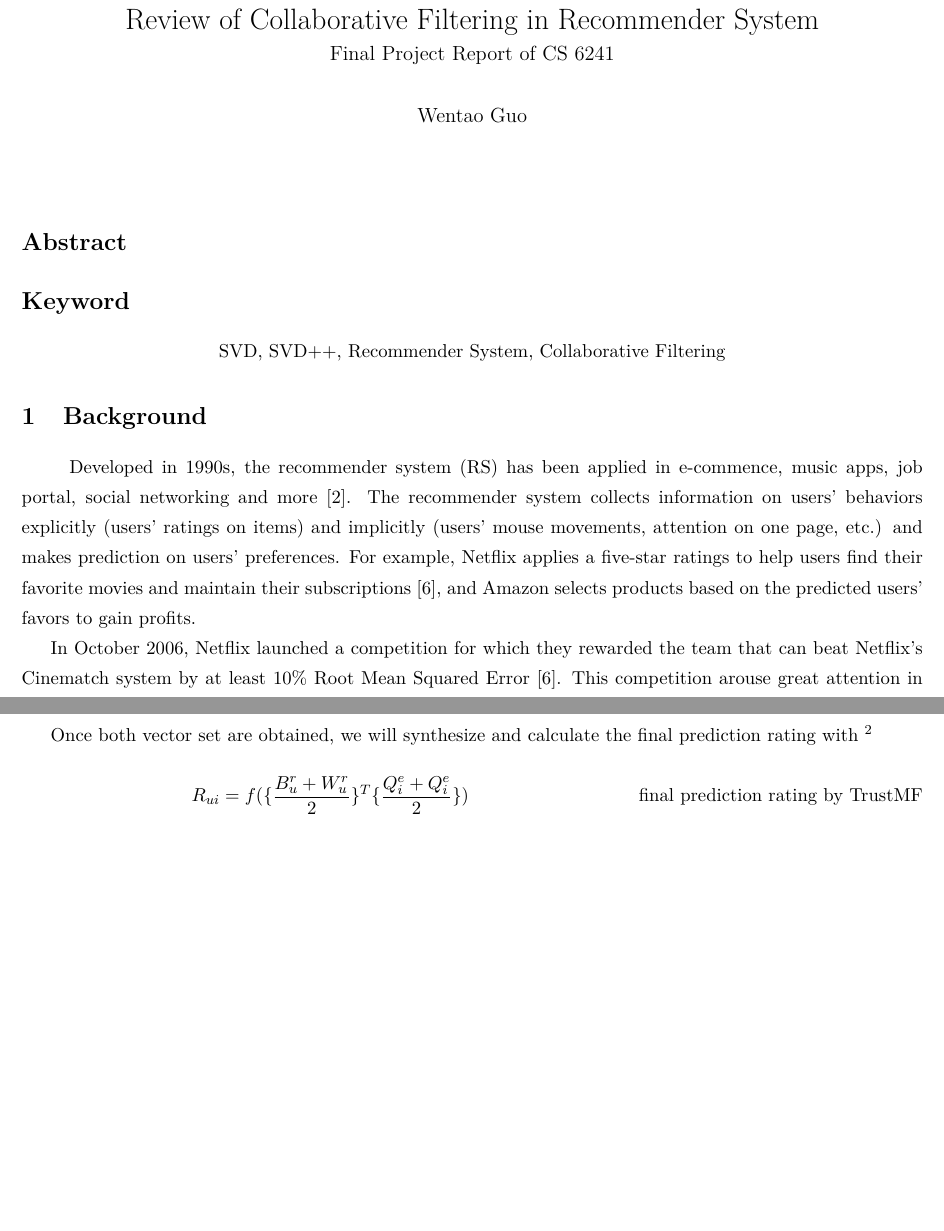
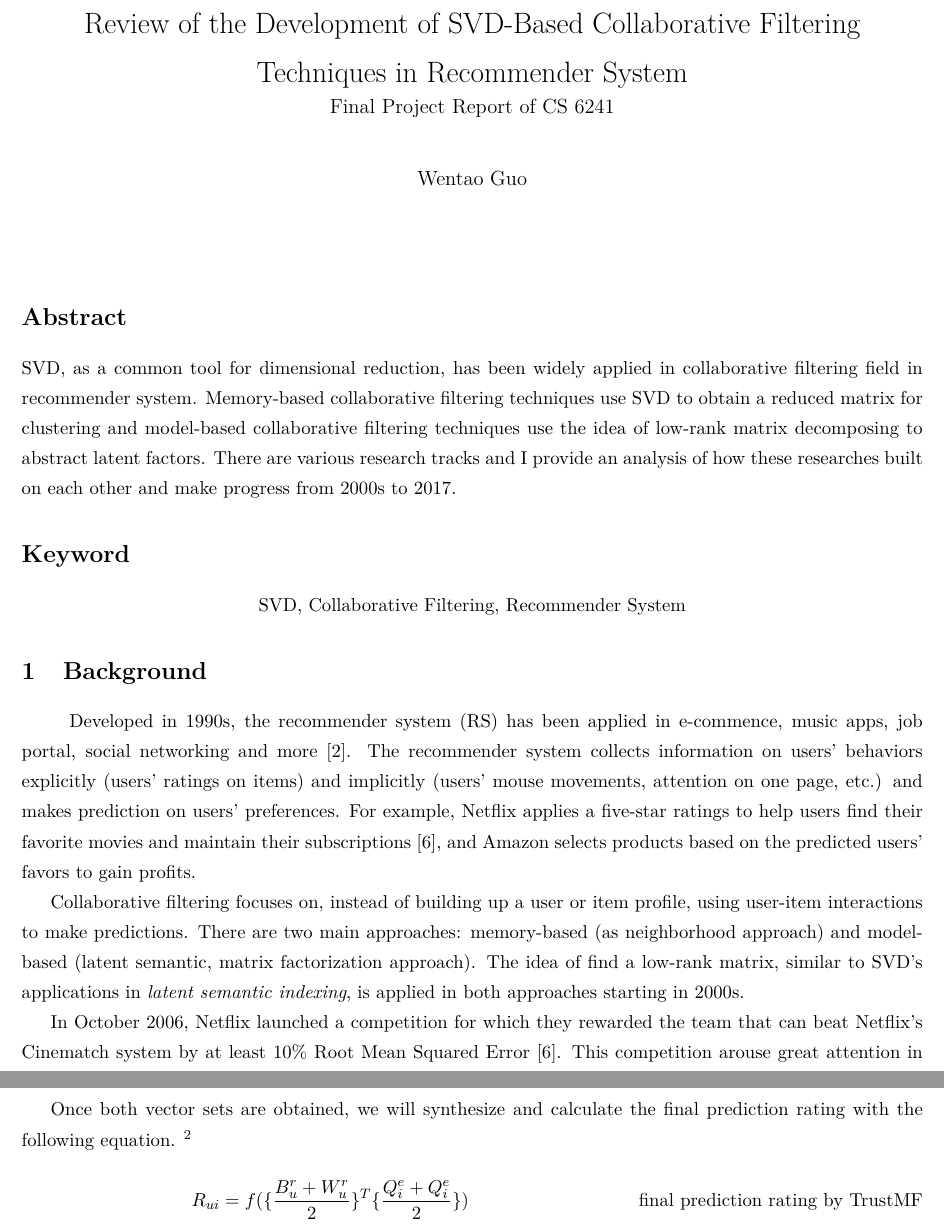
Before and after one commit to GarlGuo/RecommenderSystemResearch, a LaTeX document (main.tex): two parts of pages 1 and 9 of 13 before the commit and two parts of pages 1 and 10 of 14 after it, joined at a grey line, cut so that both start at the same text, the shorter picture padded with empty space. The pictures show the PDF file main.pdf that the author committed with the source.

Commit message:
final version

```diff
--- a/main.tex
+++ b/main.tex
@@ -29,7 +29,7 @@
 
 
 	\title{%
-		Review of Collaborative Filtering in Recommender System \\
+		Review of the Development of SVD-Based Collaborative Filtering Techniques in Recommender System \\
 		\large Final Project Report of CS 6241}
 
 	\author{Wentao Guo}
@@ -40,10 +40,12 @@
 
 
 	\section*{Abstract}
+	SVD, as a common tool for dimensional reduction, has been widely applied in collaborative filtering field in recommender system. Memory-based collaborative filtering techniques use SVD to obtain a reduced matrix for clustering and model-based collaborative filtering techniques use the idea of low-rank matrix decomposing to abstract latent factors. There are various research tracks and I provide an analysis of how these researches built on each other and make progress from 2000s to 2017.
+
 
 	\section*{Keyword}
 	\begin{center}
-	SVD, SVD++, Recommender System, Collaborative Filtering
+	SVD, Collaborative Filtering, Recommender System
 	\end{center}
 
 
@@ -52,6 +54,8 @@
 	Developed in 1990s, the recommender system (RS) has been applied in e-commence, music apps, job portal, social networking and more \cite{netflix}. The recommender system collects information on users' behaviors explicitly (users' ratings on items) and implicitly (users' mouse movements, attention on one page, etc.) and makes prediction on users' preferences. For example, Netflix applies a five-star ratings to help users find their favorite movies and maintain their subscriptions \cite{gower}, and Amazon selects products based on the predicted users' favors to gain profits.
 
 
+	Collaborative filtering focuses on, instead of building up a user or item profile, using user-item interactions to make predictions. There are two main approaches: memory-based (as neighborhood approach) and model-based (latent semantic, matrix factorization approach). The idea of find a low-rank matrix, similar to SVD's applications in \textit{latent semantic indexing}, is applied in both approaches starting in 2000s.
+
 	In October 2006, Netflix launched a competition for which they rewarded the team that can beat Netflix's Cinematch system by at least 10\% Root Mean Squared Error \cite{gower}. This competition arouse great attention in collaborative filtering field as the dataset covered 100 million ratings for 500, 000 anonymous customers on 17, 000 movies, which was greater than previous public dataset in the orders of magnitude \cite{MFinRS}. The final grand prize was given to "Bellkor's Pragmatic Chaos" team in 2009 \cite{gower} \cite{koren}.
 
 
@@ -159,7 +163,7 @@
 	\end{equation}
 
 
-	Although latent factor model in matrix factorization method is not directly involved with SVD (as it does not explicitly computes $U \Sigma V$), researchers often dub the name "SVD" since 1) SVD generates the minimum of $R - \hat{R}$ in Frobenius norm with $\hat{R}$ rank $k$ and the objective of latent factor model is often $\min R - P Q$ and 2) the idea of matrix factorization is to represent $R$ in a product of low rank matrix of latent factors as $P$ (user matrix) and $Q$ (item matrix), which is similar to the idea of SVD on decomposing a large matrix into low rank matrices.
+	Although latent factor model in matrix factorization method is not directly involved with SVD (as it does not explicitly computes $U \Sigma V$), researchers often dub the name "SVD" since 1) SVD generates the minimum of $R - \hat{R}$ in Frobenius norm with $\hat{R}$ rank $k$ and the objective of latent factor model is often $\min \|R - P Q\|_F^2$ and 2) the idea of matrix factorization is to represent $R$ in a product of low rank matrix of latent factors as $P$ (user matrix) and $Q$ (item matrix), which is similar to the idea of SVD on decomposing a large matrix into low rank matrices.
 
 	The latent factor model tries to minimize the prediction error in some metrics. Conventional evaluation metrics includes root mean squared error (RMSE) and mean absolute error (MAE). Researchers usually minimize an objective function $\mathcal{L}$ to obtain prediction. (Stochastic) gradient descent will be applied if the problem is convex, or if in the case of biconvex alternating least square (ALS) will be applied such as what Zheng et al. show \cite{RSVD}.
 
@@ -407,7 +411,7 @@
 		\end{split}
 	\end{equation}
 
-	Once both vector set are obtained, we will synthesize and calculate the final prediction rating with \footnote{The superscription $r$ in the final predicted rating means vectors trained in truster model, and the superscription $e$ means vectors trained in trustee model. }
+	Once both vector sets are obtained, we will synthesize and calculate the final prediction rating with the following equation. \footnote{The superscription $r$ in the final predicted rating means vectors trained in truster model, and the superscription $e$ means vectors trained in trustee model. }
 
 	\begin{equation}
 		\tag*{final prediction rating by TrustMF}
```
Also changed, not shown: main.pdf, main.tex (19 more changed lines), 3 other files.
